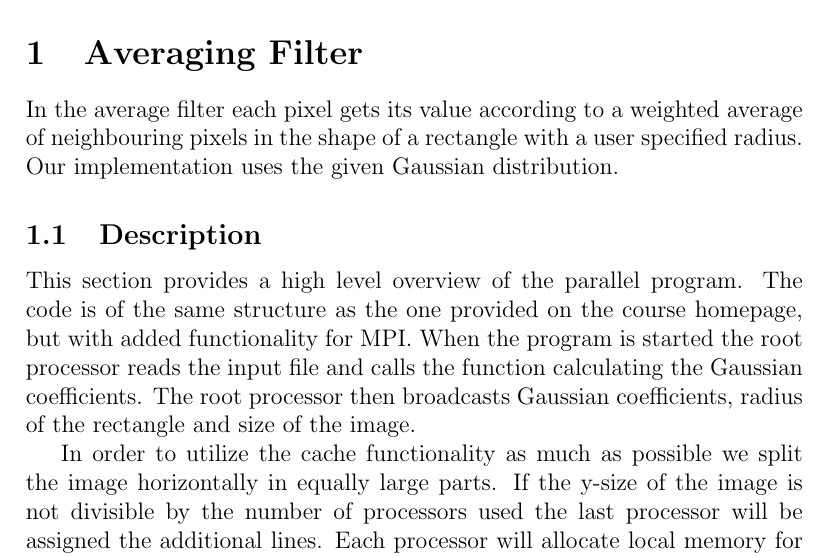
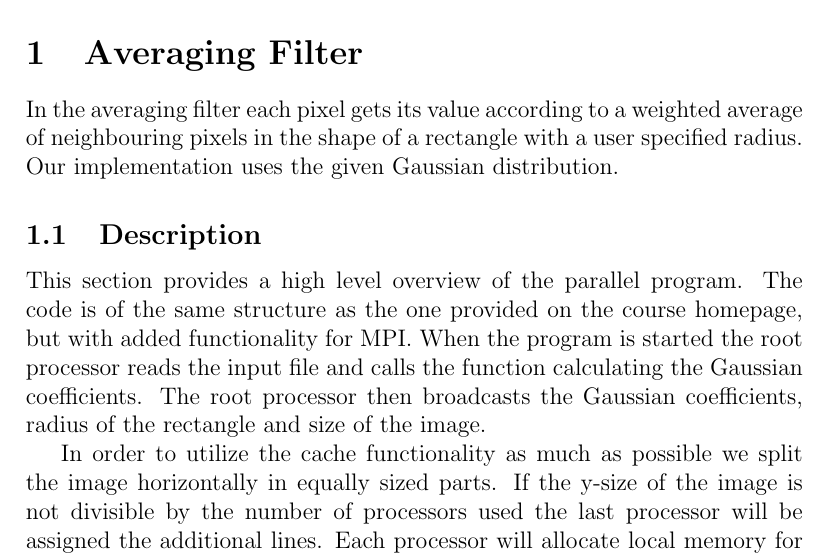
Before and after one commit to Grulfen/tddc78, a LaTeX document (lab1/lab1.tex): part of page 3 of 4, cut so that both start at the same text. Compiled offline with pdfLaTeX.

Commit message:
Small changes in lab1.tex

```diff
--- a/lab1/lab1.tex
+++ b/lab1/lab1.tex
@@ -22,7 +22,7 @@
 \newpage
 
 \section{Averaging Filter}
-In the average filter each pixel gets its value according to a weighted average
+In the averaging filter each pixel gets its value according to a weighted average
 of neighbouring pixels in the shape of a rectangle with a user specified radius.
 Our implementation uses the given Gaussian distribution.
 
@@ -32,11 +32,11 @@ The code is of the same structure as the one provided on the course homepage,
 but with added functionality for MPI. When the
 program is started the root processor reads the input file and calls
 the function calculating the Gaussian coefficients. The root processor then
-broadcasts Gaussian coefficients, radius of the rectangle and size of the image.
+broadcasts the Gaussian coefficients, radius of the rectangle and size of the image.
 
 
 In order to utilize the cache functionality as much as possible we split the image
-horizontally in equally large parts. If the y-size of the image is not divisible
+horizontally in equally sized parts. If the y-size of the image is not divisible
 by the number of processors used the last processor will be assigned the
 additional lines. Each processor will allocate local memory for their part of the
 image plus extra shadow pixels needed to filter along the y-axis. The memory
```
